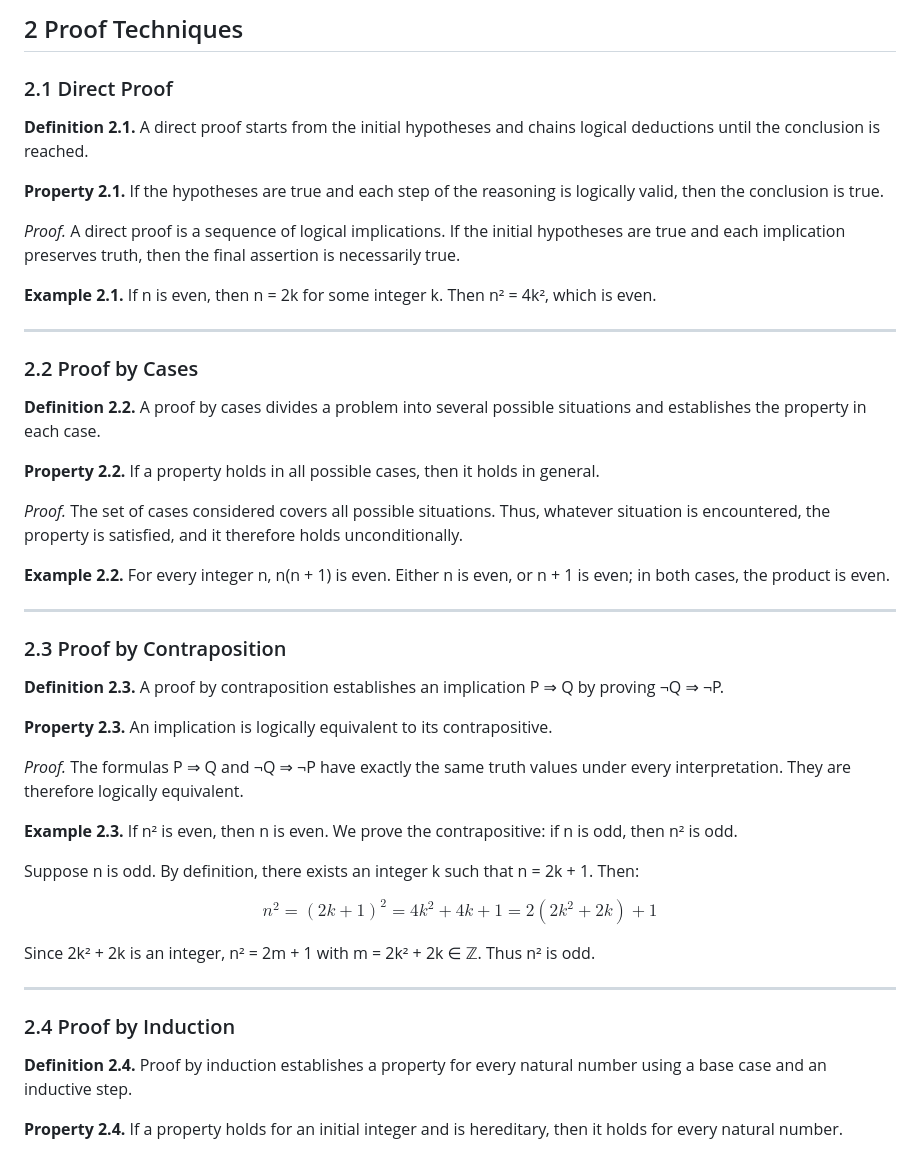
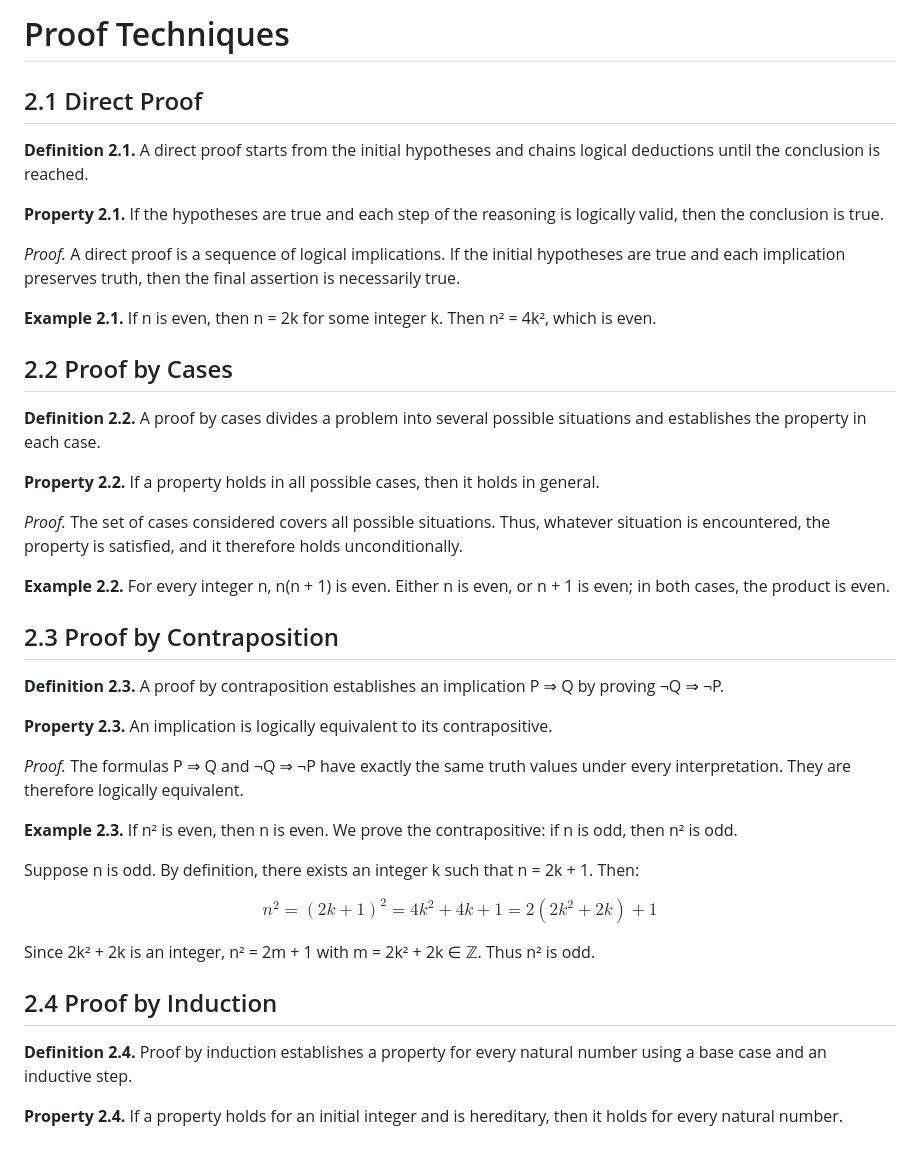
Before and after one commit to CipherOps-blog/CipherOps, a Markdown page: courses/maths/2. Proof Techniques.md, the part around one of its changes. Rendered like a GitHub page.

Commit message:
Update headings for Proof Techniques section

```diff
--- a/courses/maths/2. Proof Techniques.md
+++ b/courses/maths/2. Proof Techniques.md
@@ -1,6 +1,6 @@
-## 2 Proof Techniques
+# Proof Techniques
 
-### 2.1 Direct Proof
+## 2.1 Direct Proof
 
 **Definition 2.1.** A direct proof starts from the initial hypotheses and chains logical deductions until the conclusion is reached.
 
@@ -10,9 +10,9 @@
 
 **Example 2.1.** If n is even, then n = 2k for some integer k. Then n² = 4k², which is even.
 
----
 
-### 2.2 Proof by Cases
+
+## 2.2 Proof by Cases
 
 **Definition 2.2.** A proof by cases divides a problem into several possible situations and establishes the property in each case.
 
@@ -22,9 +22,9 @@
 
 **Example 2.2.** For every integer n, n(n + 1) is even. Either n is even, or n + 1 is even; in both cases, the product is even.
 
----
 
-### 2.3 Proof by Contraposition
+
+## 2.3 Proof by Contraposition
 
 **Definition 2.3.** A proof by contraposition establishes an implication P ⇒ Q by proving ¬Q ⇒ ¬P.
 
@@ -40,9 +40,9 @@ $$n^2 = (2k+1)^2 = 4k^2 + 4k + 1 = 2(2k^2 + 2k) + 1$$
 
 Since 2k² + 2k is an integer, n² = 2m + 1 with m = 2k² + 2k ∈ ℤ. Thus n² is odd.
 
----
 
-### 2.4 Proof by Induction
+
+## 2.4 Proof by Induction
 
 **Definition 2.4.** Proof by induction establishes a property for every natural number using a base case and an inductive step.
 
```
Also changed, not shown: other parts of courses/maths/2. Proof Techniques.md (+3 -3 lines).
